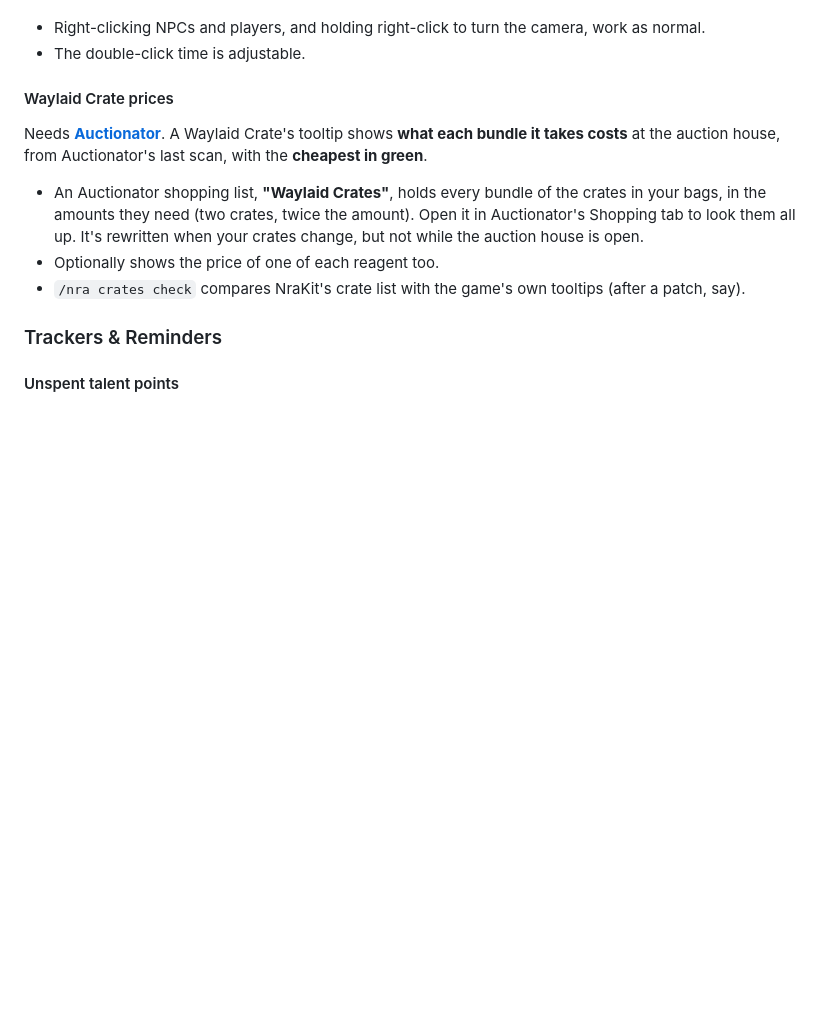
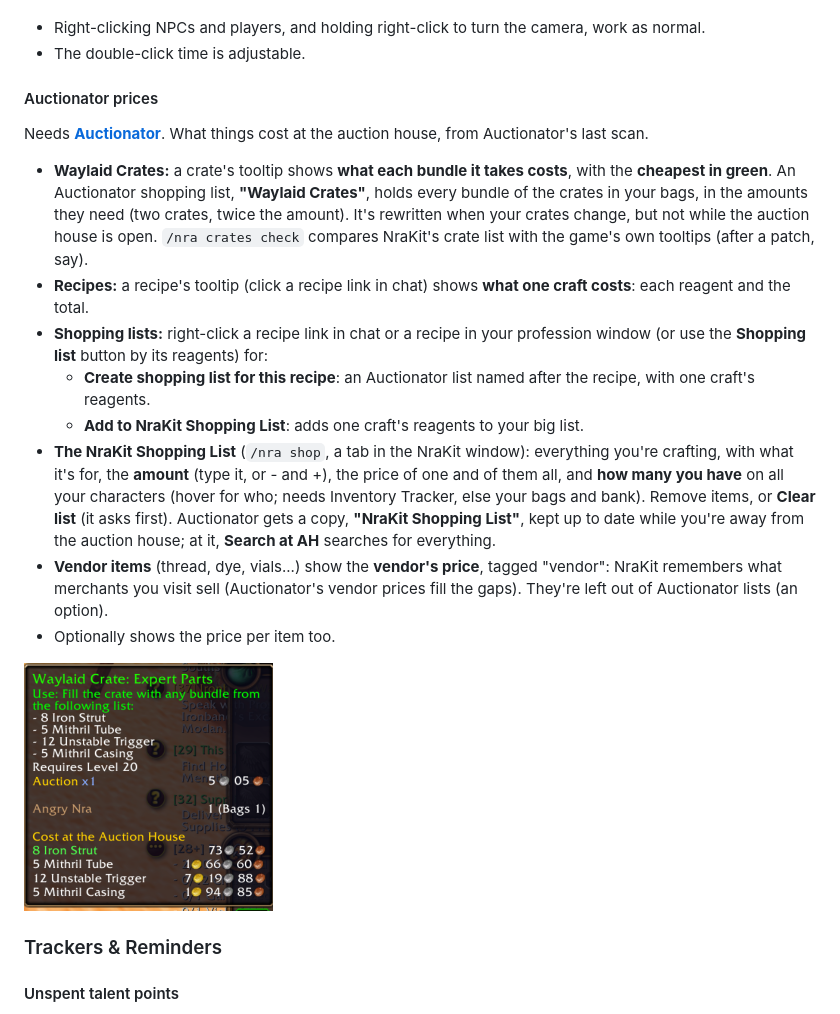
Before and after one commit to repsejnworb/NraKit, a Markdown page: README.md, the part around the change. Rendered like a GitHub page; pictures changed too: .github/screenshots/auctionatorWaylaid.png (added); blank space fills up the shorter version.

Commit message:
feat: Auctionator prices: recipe costs, recipe shopping lists, the NraKit Shopping List and vendor prices

```diff
--- a/README.md
+++ b/README.md
@@ -237,17 +237,35 @@ rank).
 - Right-clicking NPCs and players, and holding right-click to turn the camera, work as normal.
 - The double-click time is adjustable.
 
-#### Waylaid Crate prices
+#### Auctionator prices
 
-Needs **[Auctionator](https://www.curseforge.com/wow/addons/auctionator)**. A Waylaid Crate's
-tooltip shows **what each bundle it takes costs** at the auction house, from Auctionator's last
-scan, with the **cheapest in green**.
+Needs **[Auctionator](https://www.curseforge.com/wow/addons/auctionator)**. What things cost at
+the auction house, from Auctionator's last scan.
 
-- An Auctionator shopping list, **"Waylaid Crates"**, holds every bundle of the crates in your bags,
-  in the amounts they need (two crates, twice the amount). Open it in Auctionator's Shopping tab to
-  look them all up. It's rewritten when your crates change, but not while the auction house is open.
-- Optionally shows the price of one of each reagent too.
-- `/nra crates check` compares NraKit's crate list with the game's own tooltips (after a patch, say).
+- **Waylaid Crates:** a crate's tooltip shows **what each bundle it takes costs**, with the
+  **cheapest in green**. An Auctionator shopping list, **"Waylaid Crates"**, holds every bundle of
+  the crates in your bags, in the amounts they need (two crates, twice the amount). It's rewritten
+  when your crates change, but not while the auction house is open. `/nra crates check` compares
+  NraKit's crate list with the game's own tooltips (after a patch, say).
+- **Recipes:** a recipe's tooltip (click a recipe link in chat) shows **what one craft costs**:
+  each reagent and the total.
+- **Shopping lists:** right-click a recipe link in chat or a recipe in your profession window (or
+  use the **Shopping list** button by its reagents) for:
+  - **Create shopping list for this recipe**: an Auctionator list named after the recipe, with one
+    craft's reagents.
+  - **Add to NraKit Shopping List**: adds one craft's reagents to your big list.
+- **The NraKit Shopping List** (`/nra shop`, a tab in the NraKit window): everything you're
+  crafting, with what it's for, the **amount** (type it, or - and +), the price of one and of them
+  all, and **how many you have** on all your characters (hover for who; needs Inventory Tracker,
+  else your bags and bank). Remove items, or **Clear list** (it asks first). Auctionator gets a
+  copy, **"NraKit Shopping List"**, kept up to date while you're away from the auction house; at
+  it, **Search at AH** searches for everything.
+- **Vendor items** (thread, dye, vials...) show the **vendor's price**, tagged "vendor": NraKit
+  remembers what merchants you visit sell (Auctionator's vendor prices fill the gaps). They're left
+  out of Auctionator lists (an option).
+- Optionally shows the price per item too.
+
+<img width="249" height="248" alt="auctionatorWaylaid" src=".github/screenshots/auctionatorWaylaid.png" />
 
 ### Trackers & Reminders
 
```
Also changed, not shown: .github/CURSEFORGE.md (+10 -5 lines), 9 other files.
